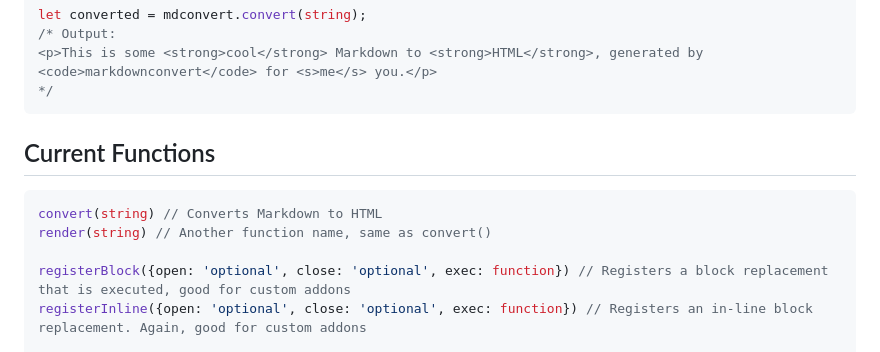
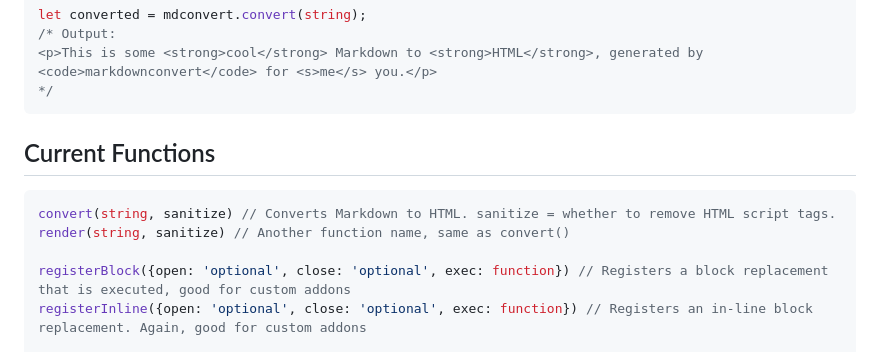
Before and after one commit to FAXES/markdownconvert, a Markdown page: README.md, the part around the change. Rendered like a GitHub page.

Commit message:
Added sanitize variable to render functions.

````diff
--- a/README.md
+++ b/README.md
@@ -41,7 +41,7 @@ let converted = mdconvert.convert(string);
 <script type="module">
   import mdconvert from 'https://cdn.jsdelivr.net/npm/markdownconvert/bundle.min.js';
   document.addEventListener('DOMContentLoaded', function() {
-    let str = 'This is some **cool** Markdown to **HTML**, [Colored]{#00ccff} generated by `markdownconvert` for ~~me~~ you. okk  ok`testd` [Colored text]{#00ccff}'
+    let str = 'This is some **cool** Markdown to **HTML**, [Colored]{#00ccff} generated by `markdownconvert` for ~~me~~ you. ok  ok `tested` [Colored text]{#00ccff}'
     document.getElementById('output').innerHTML = mdconvert.convert(str);
   });
 </script>
@@ -50,8 +50,8 @@ let converted = mdconvert.convert(string);
 
 ## Current Functions
 ```js
-convert(string) // Converts Markdown to HTML
-render(string) // Another function name, same as convert()
+convert(string, sanitize) // Converts Markdown to HTML. sanitize = whether to remove HTML script tags.
+render(string, sanitize) // Another function name, same as convert()
 
 registerBlock({open: 'optional', close: 'optional', exec: function}) // Registers a block replacement that is executed, good for custom addons
 registerInline({open: 'optional', close: 'optional', exec: function}) // Registers an in-line block replacement. Again, good for custom addons
````
